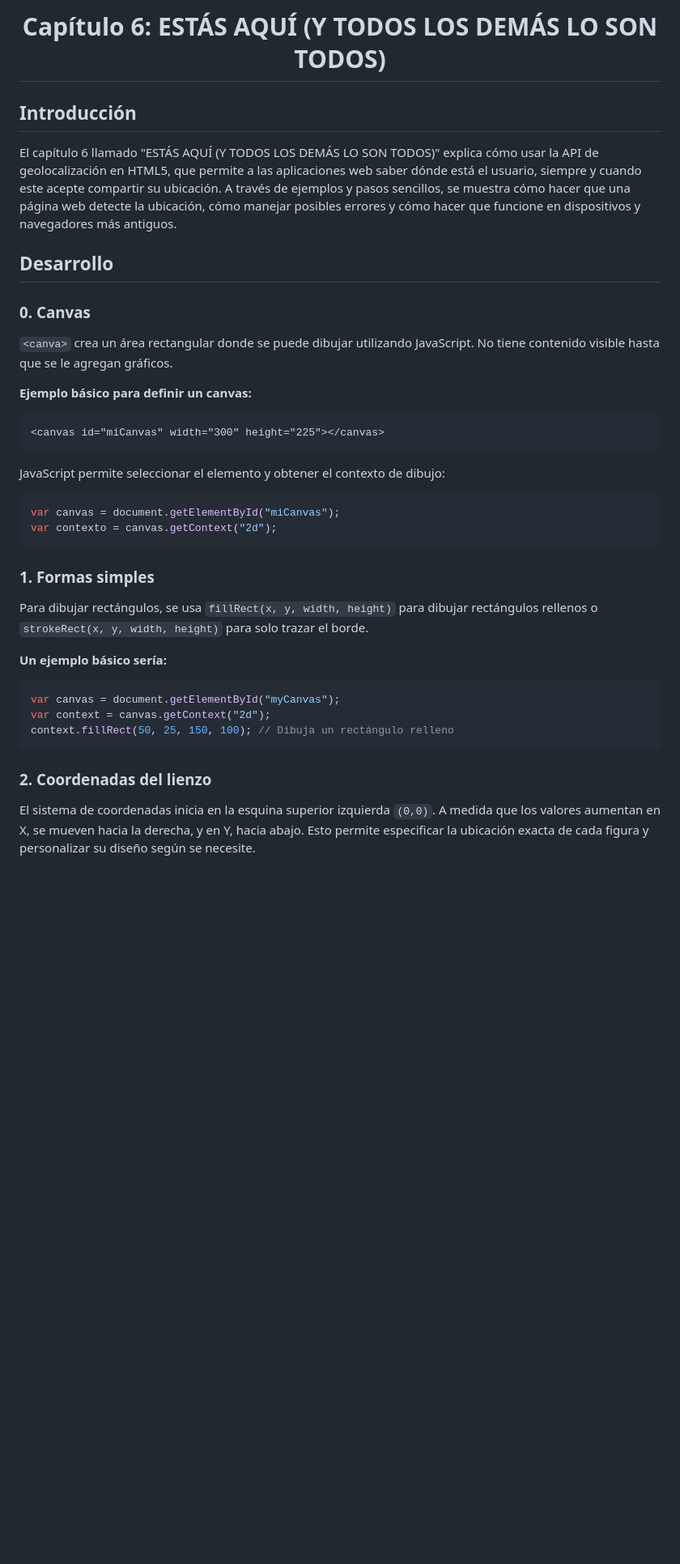
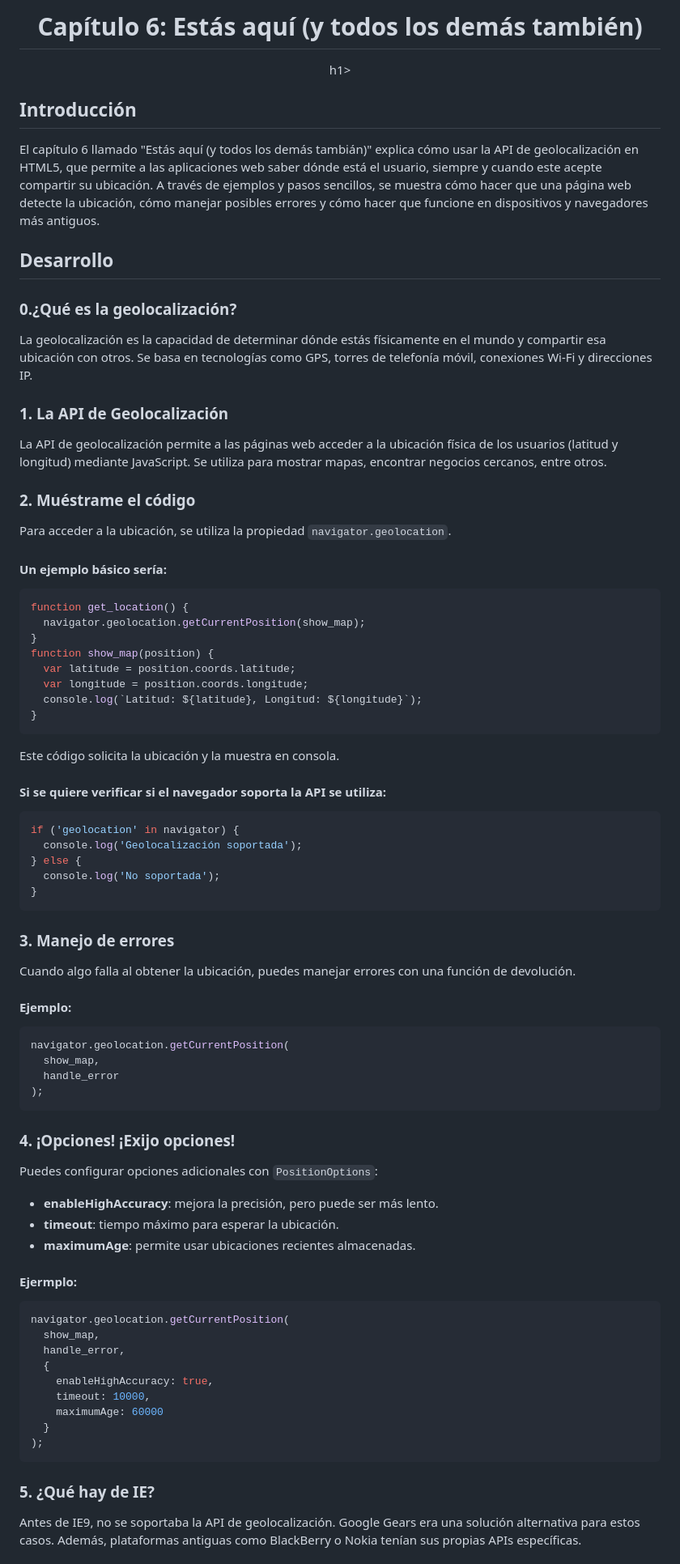
Before and after one commit to cotnesita/HTML5, a Markdown page: cap-06/README.md, the part around one of its changes. Shown at 81% size. Rendered like a GitHub page; blank space fills up the shorter version.

Commit message:
Update README.md
resumen cap 06

````diff
--- a/cap-06/README.md
+++ b/cap-06/README.md
@@ -1,39 +1,81 @@
-<center> <h1>Capítulo 6: ESTÁS AQUÍ (Y TODOS LOS DEMÁS LO SON TODOS)</h1></center>
+<center> <h1>Capítulo 6: Estás aquí (y todos los demás también)</h1>h1></center>
 
 ## Introducción
-El capítulo 6 llamado "ESTÁS AQUÍ (Y TODOS LOS DEMÁS LO SON TODOS)" explica cómo usar la API de geolocalización en HTML5, que permite a las aplicaciones web saber dónde está el usuario, siempre y cuando este acepte compartir su ubicación. A través de ejemplos y pasos sencillos, se muestra cómo hacer que una página web detecte la ubicación, cómo manejar posibles errores y cómo hacer que funcione en dispositivos y navegadores más antiguos.
+El capítulo 6 llamado "Estás aquí (y todos los demás tambián)" explica cómo usar la API de geolocalización en HTML5, que permite a las aplicaciones web saber dónde está el usuario, siempre y cuando este acepte compartir su ubicación. A través de ejemplos y pasos sencillos, se muestra cómo hacer que una página web detecte la ubicación, cómo manejar posibles errores y cómo hacer que funcione en dispositivos y navegadores más antiguos.
 
 ## Desarrollo
 
-<h3 style="color:lightblue">0. Canvas</h3>
+<h3 style="color:lightblue">0.¿Qué es la geolocalización?</h3>
 
-`<canva>` crea un área rectangular donde se puede dibujar utilizando JavaScript. No tiene contenido visible hasta que se le agregan gráficos.
+La geolocalización es la capacidad de determinar dónde estás físicamente en el mundo y compartir esa ubicación con otros. Se basa en tecnologías como GPS, torres de telefonía móvil, conexiones Wi-Fi y direcciones IP.
 
-**Ejemplo básico para definir un canvas:**
-```html
-<canvas id="miCanvas" width="300" height="225"></canvas>
+<h3 style="color:lightpink">1. La API de Geolocalización</h3>
+
+La API de geolocalización permite a las páginas web acceder a la ubicación física de los usuarios (latitud y longitud) mediante JavaScript. Se utiliza para mostrar mapas, encontrar negocios cercanos, entre otros.
+
+<h3 style="color:#f5e1ab">2. Muéstrame el código</h3>
+
+Para acceder a la ubicación, se utiliza la propiedad `navigator.geolocation`.
+
+#### Un ejemplo básico sería:
+
+```javascript
+function get_location() {
+  navigator.geolocation.getCurrentPosition(show_map);
+}
+function show_map(position) {
+  var latitude = position.coords.latitude;
+  var longitude = position.coords.longitude;
+  console.log(`Latitud: ${latitude}, Longitud: ${longitude}`);
+}
+```
+Este código solicita la ubicación y la muestra en consola.
+
+#### Si se quiere verificar si el navegador soporta la API se utiliza:
+
+```javascript
+if ('geolocation' in navigator) {
+  console.log('Geolocalización soportada');
+} else {
+  console.log('No soportada');
+}
 ```
 
-JavaScript permite seleccionar el elemento y obtener el contexto de dibujo:
+<h3 style="color:#b0f5ab">3. Manejo de errores</h3>
+Cuando algo falla al obtener la ubicación, puedes manejar errores con una función de devolución.
+
+#### Ejemplo:
 
 ```javascript
-var canvas = document.getElementById("miCanvas");
-var contexto = canvas.getContext("2d");
+navigator.geolocation.getCurrentPosition(
+  show_map,
+  handle_error
+);
 ```
 
-<h3 style="color:lightpink">1. Formas simples</h3>
+<h3 style="color:#b0f5ab">4. ¡Opciones! ¡Exijo opciones!</h3>
 
-Para dibujar rectángulos, se usa `fillRect(x, y, width, height)` para dibujar rectángulos rellenos o `strokeRect(x, y, width, height)`  para solo trazar el borde.
+Puedes configurar opciones adicionales con `PositionOptions`:
 
-**Un ejemplo básico sería:**
+- **enableHighAccuracy**: mejora la precisión, pero puede ser más lento.
+- **timeout**: tiempo máximo para esperar la ubicación.
+- **maximumAge**: permite usar ubicaciones recientes almacenadas.
+
+#### Ejermplo:
 
 ```javascript
-var canvas = document.getElementById("myCanvas");
-var context = canvas.getContext("2d");
-context.fillRect(50, 25, 150, 100); // Dibuja un rectángulo relleno
+navigator.geolocation.getCurrentPosition(
+  show_map,
+  handle_error,
+  {
+    enableHighAccuracy: true,
+    timeout: 10000,
+    maximumAge: 60000
+  }
+);
 ```
 
-<h3 style="color:#f5e1ab">2. Coordenadas del lienzo</h3>
+<h3 style="color:#b0f5ab">5. ¿Qué hay de IE?</h3>
 
-El sistema de coordenadas inicia en la esquina superior izquierda `(0,0)`. A medida que los valores aumentan en X, se mueven hacia la derecha, y en Y, hacia abajo. Esto permite especificar la ubicación exacta de cada figura y personalizar su diseño según se necesite.
+Antes de IE9, no se soportaba la API de geolocalización. Google Gears era una solución alternativa para estos casos. Además, plataformas antiguas como BlackBerry o Nokia tenían sus propias APIs específicas.
 
````
Also changed, not shown: other parts of cap-06/README.md (+32 -51 lines).
